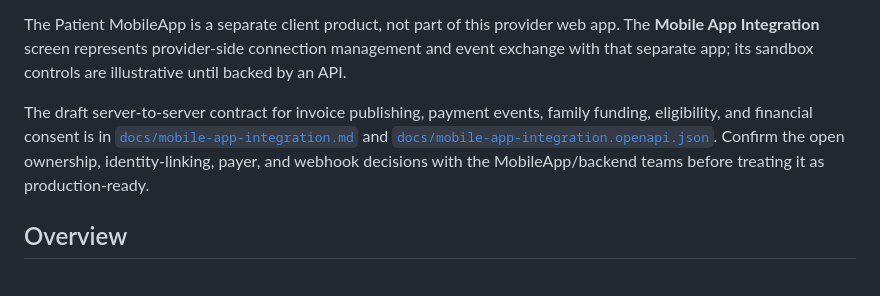
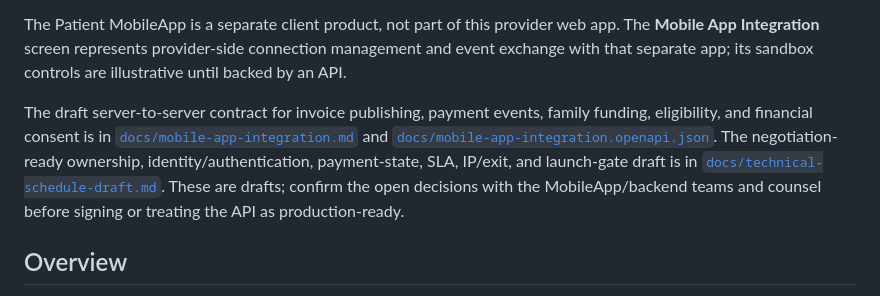
Before and after one commit to wellinovate/WelliPayPro, a Markdown page: README.md, the part around the change. Drawn GitHub-style.

Commit message:
Add integration agreement technical schedule draft

```diff
--- a/README.md
+++ b/README.md
@@ -5,7 +5,7 @@ The standalone provider console is implemented in `index.html`, `app.js`, and `a
 
 The Patient MobileApp is a separate client product, not part of this provider web app. The **Mobile App Integration** screen represents provider-side connection management and event exchange with that separate app; its sandbox controls are illustrative until backed by an API.
 
-The draft server-to-server contract for invoice publishing, payment events, family funding, eligibility, and financial consent is in [`docs/mobile-app-integration.md`](docs/mobile-app-integration.md) and [`docs/mobile-app-integration.openapi.json`](docs/mobile-app-integration.openapi.json). Confirm the open ownership, identity-linking, payer, and webhook decisions with the MobileApp/backend teams before treating it as production-ready.
+The draft server-to-server contract for invoice publishing, payment events, family funding, eligibility, and financial consent is in [`docs/mobile-app-integration.md`](docs/mobile-app-integration.md) and [`docs/mobile-app-integration.openapi.json`](docs/mobile-app-integration.openapi.json). The negotiation-ready ownership, identity/authentication, payment-state, SLA, IP/exit, and launch-gate draft is in [`docs/technical-schedule-draft.md`](docs/technical-schedule-draft.md). These are drafts; confirm the open decisions with the MobileApp/backend teams and counsel before signing or treating the API as production-ready.
 
 ## Overview
 A provider-facing healthcare billing/payments console (multi-branch hospital tenant "ABC Healthcare"), built for a Finance Manager persona. Covers: dashboard financial command centre, front-desk cashier workflow ("Hospital Desk") with a live family-payment and HMO-authorization demo, HMO pre-authorization workspace, claims lifecycle, receivables/reconciliation, settlements, family/sponsor multi-payer funding, settings, and a mobile "Patient App" preview panel. Most of the app's 24+ nav destinations are lighter illustrative screens; a subset is fully interactive (see Screens below).
```
Also changed, not shown: docs/mobile-app-integration.md (+1 -1 lines), docs/technical-schedule-draft.md (added, +171 -0 lines).
